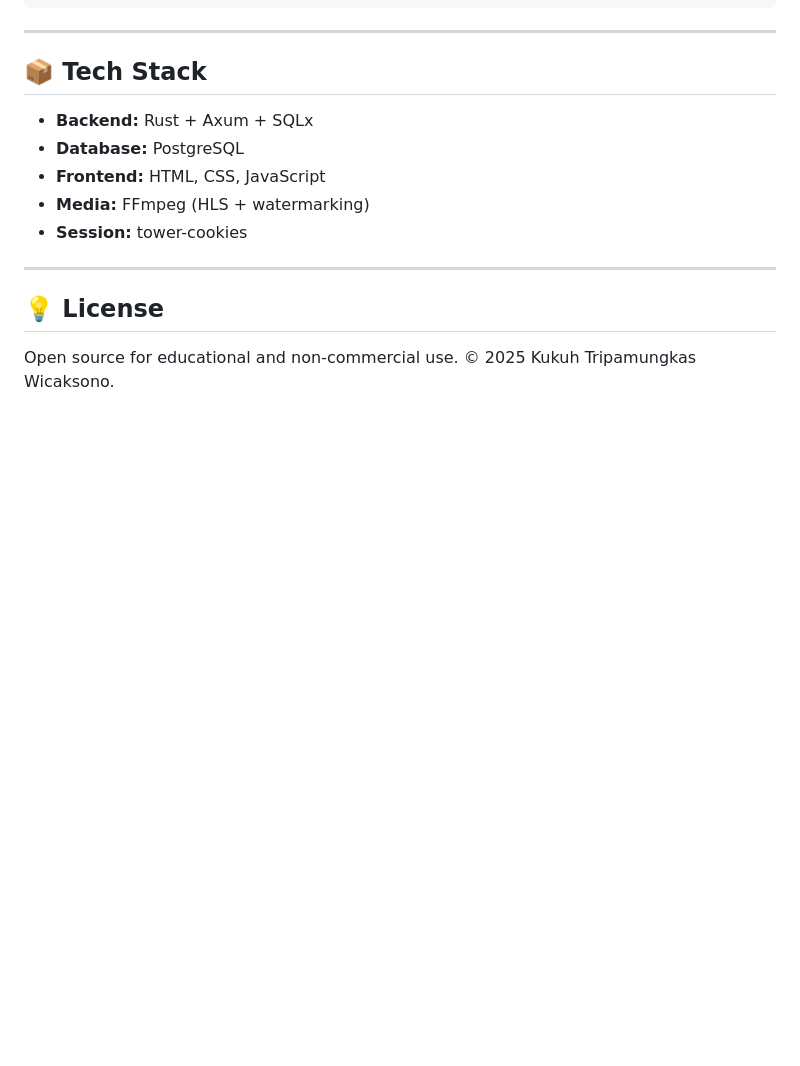
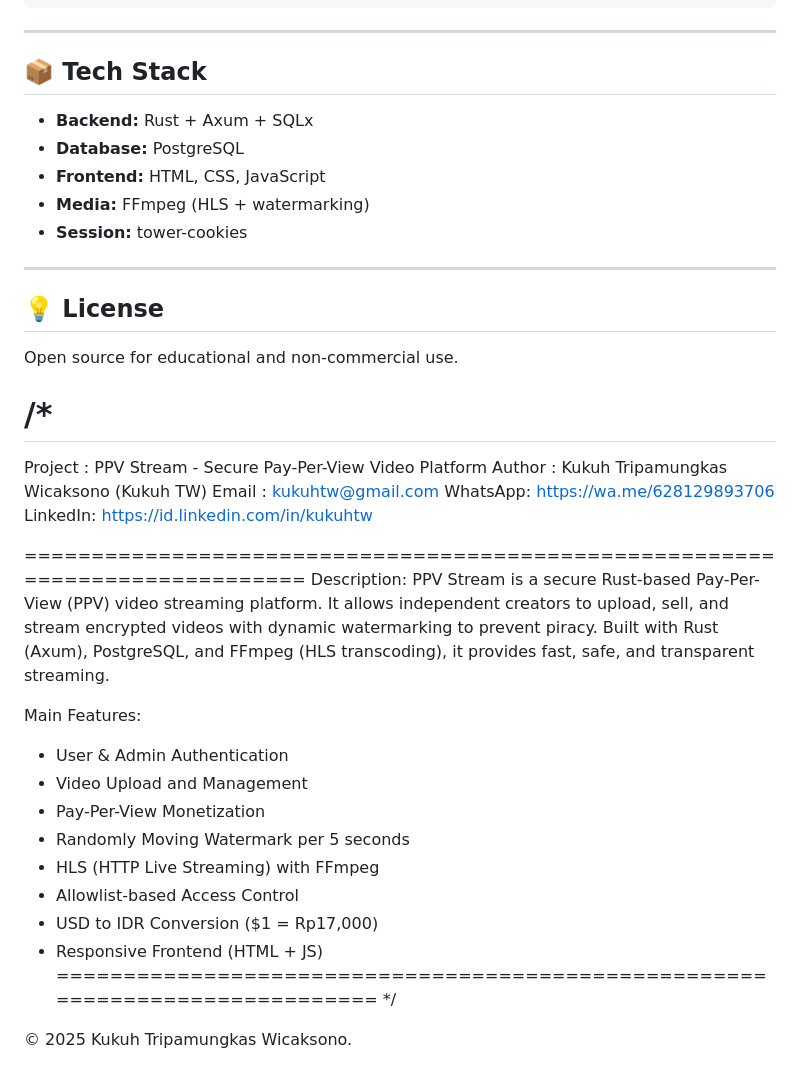
Before and after one commit to kukuhtw/ppv_stream_rust, a Markdown page: README.md, the part around the change. Rendered like a GitHub page; blank space fills up the shorter version.

```diff
--- a/README.md
+++ b/README.md
@@ -118,4 +118,33 @@ Tables:
 ## 💡 License
 
 Open source for educational and non-commercial use.
+
+/*
+=============================================================================
+Project : PPV Stream - Secure Pay-Per-View Video Platform
+Author  : Kukuh Tripamungkas Wicaksono (Kukuh TW)
+Email   : kukuhtw@gmail.com
+WhatsApp: https://wa.me/628129893706
+LinkedIn: https://id.linkedin.com/in/kukuhtw
+
+=============================================================================
+Description:
+PPV Stream is a secure Rust-based Pay-Per-View (PPV) video streaming platform.
+It allows independent creators to upload, sell, and stream encrypted videos
+with dynamic watermarking to prevent piracy. Built with Rust (Axum), PostgreSQL,
+and FFmpeg (HLS transcoding), it provides fast, safe, and transparent streaming.
+
+Main Features:
+- User & Admin Authentication
+- Video Upload and Management
+- Pay-Per-View Monetization
+- Randomly Moving Watermark per 5 seconds
+- HLS (HTTP Live Streaming) with FFmpeg
+- Allowlist-based Access Control
+- USD to IDR Conversion ($1 = Rp17,000)
+- Responsive Frontend (HTML + JS)
+=============================================================================
+*/
+
+
 © 2025 Kukuh Tripamungkas Wicaksono.
```
